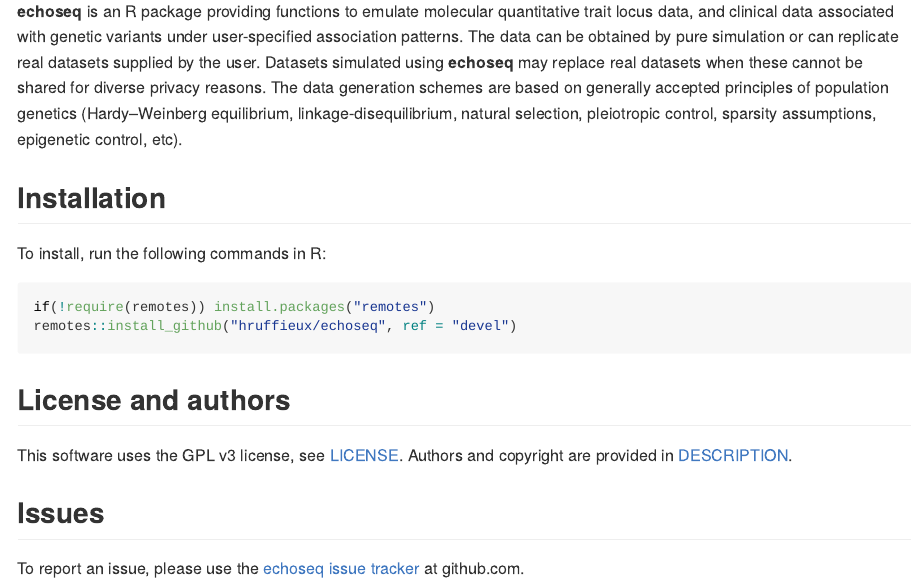
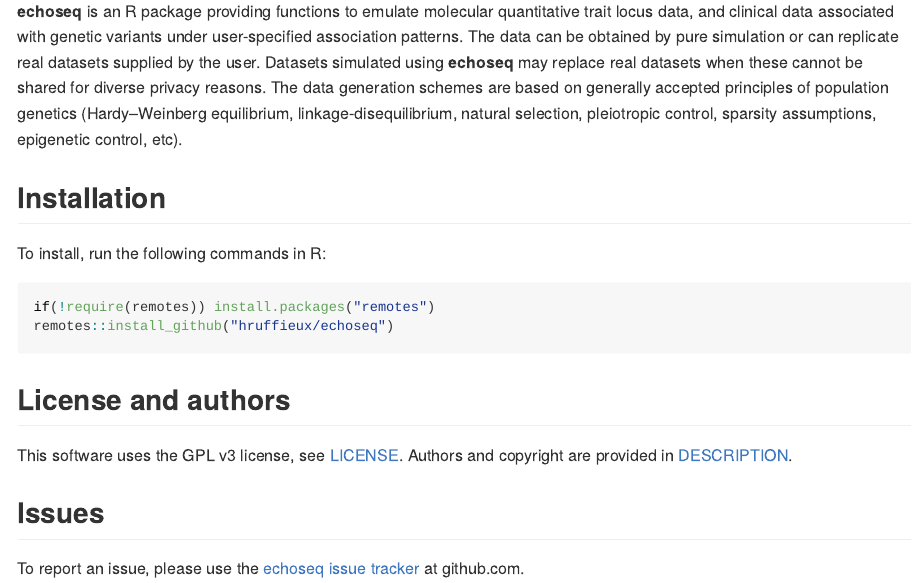
Before and after one commit to hruffieux/echoseq, an R Markdown document (README.Rmd): the page in a window 1100 px wide, from 200 px down. The pictures show the output file README.md that the author committed with the source, drawn offline in the style of GitHub; badge pictures from the web are left out.

Commit message:
Fixed install command for master.

````diff
--- a/README.Rmd
+++ b/README.Rmd
@@ -52,7 +52,7 @@ To install, run the following commands in R:
 
 ``` r
 if(!require(remotes)) install.packages("remotes")
-remotes::install_github("hruffieux/echoseq", ref = "devel")
+remotes::install_github("hruffieux/echoseq")
 ```
 
 ## License and authors
````
Also changed, not shown: README.md.
